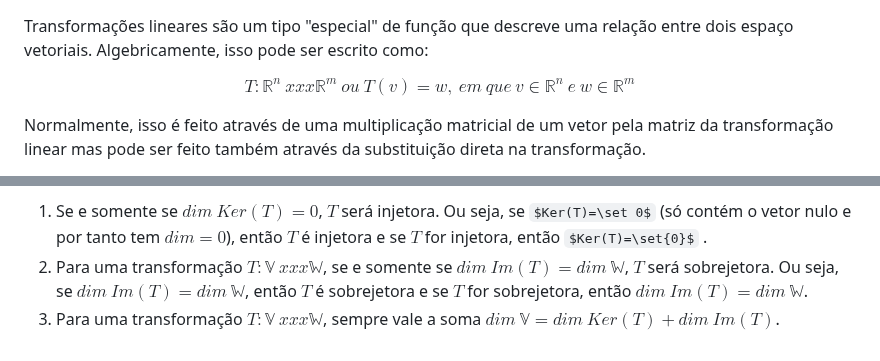
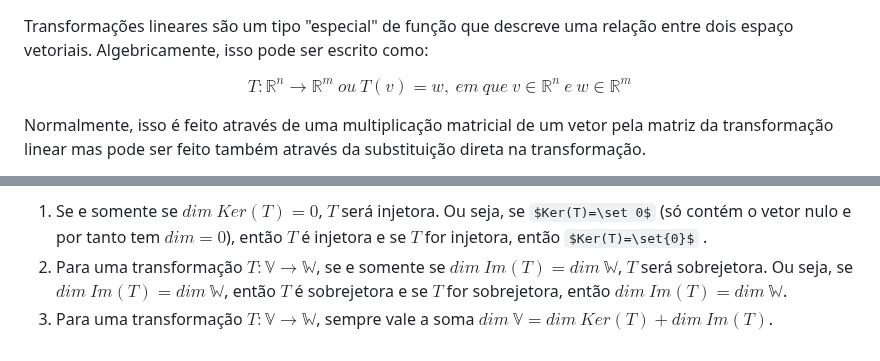
Before and after one commit to Nicky-Name05/Monitoria_algebra_linear, a Markdown page: Transformações Lineares.md, 2 parts joined by grey strips. GitHub-like rendering; some formulas as TeX source.

Commit message:
Fix notation for linear transformations

```diff
--- a/Transformações Lineares.md
+++ b/Transformações Lineares.md
@@ -1,6 +1,6 @@
 Transformações lineares são um tipo "especial" de função que descreve uma relação entre dois espaço vetoriais. Algebricamente, isso pode ser escrito como:
 
-$$T: \mathbb R^n \ xxx \mathbb R^m\ ou\  T(v)=w,\ em\ que\ v\in \mathbb R^n \ e\ w\in \mathbb R^m $$
+$$T: \mathbb R^n \rightarrow \mathbb R^m\ ou\  T(v)=w,\ em\ que\ v\in \mathbb R^n \ e\ w\in \mathbb R^m $$
 
 Normalmente, isso é feito através de uma multiplicação matricial de um vetor pela matriz da transformação linear mas pode ser feito também através da substituição direta na transformação.
 
@@ -172,5 +176,5 @@ b
 Existem algumas características importantes associadas à dimensão do Núcleo e à dimensão da Imagem. Mais notoriamente temos:
 
 1. Se e somente se $dim\ Ker(T)=0$, $T$ será injetora. Ou seja, se $Ker(T)=\set 0$ (só contém o vetor nulo e por tanto tem $dim=0$), então $T$ é injetora e se $T$ for injetora, então $Ker(T)=\set{0}$ .
-2. Para uma transformação $T:\mathbb V \ xxx \mathbb W$, se e somente se $dim\ Im(T)= dim\ \mathbb W$,  $T$ será sobrejetora. Ou seja, se $dim\ Im(T)= dim\ \mathbb W$, então $T$ é sobrejetora e se $T$ for sobrejetora, então $dim\ Im(T)= dim\ \mathbb W$.
-3. Para uma transformação $T:\mathbb V \ xxx \mathbb W$, sempre vale a soma $dim\ \mathbb V=dim\ Ker(T)+dim\ Im(T)$.
+2. Para uma transformação $T:\mathbb V \rightarrow \mathbb W$, se e somente se $dim\ Im(T)= dim\ \mathbb W$,  $T$ será sobrejetora. Ou seja, se $dim\ Im(T)= dim\ \mathbb W$, então $T$ é sobrejetora e se $T$ for sobrejetora, então $dim\ Im(T)= dim\ \mathbb W$.
+3. Para uma transformação $T:\mathbb V \rightarrow \mathbb W$, sempre vale a soma $dim\ \mathbb V=dim\ Ker(T)+dim\ Im(T)$.
```
Also changed, not shown: other parts of Transformações Lineares.md (+4 -0 lines).
